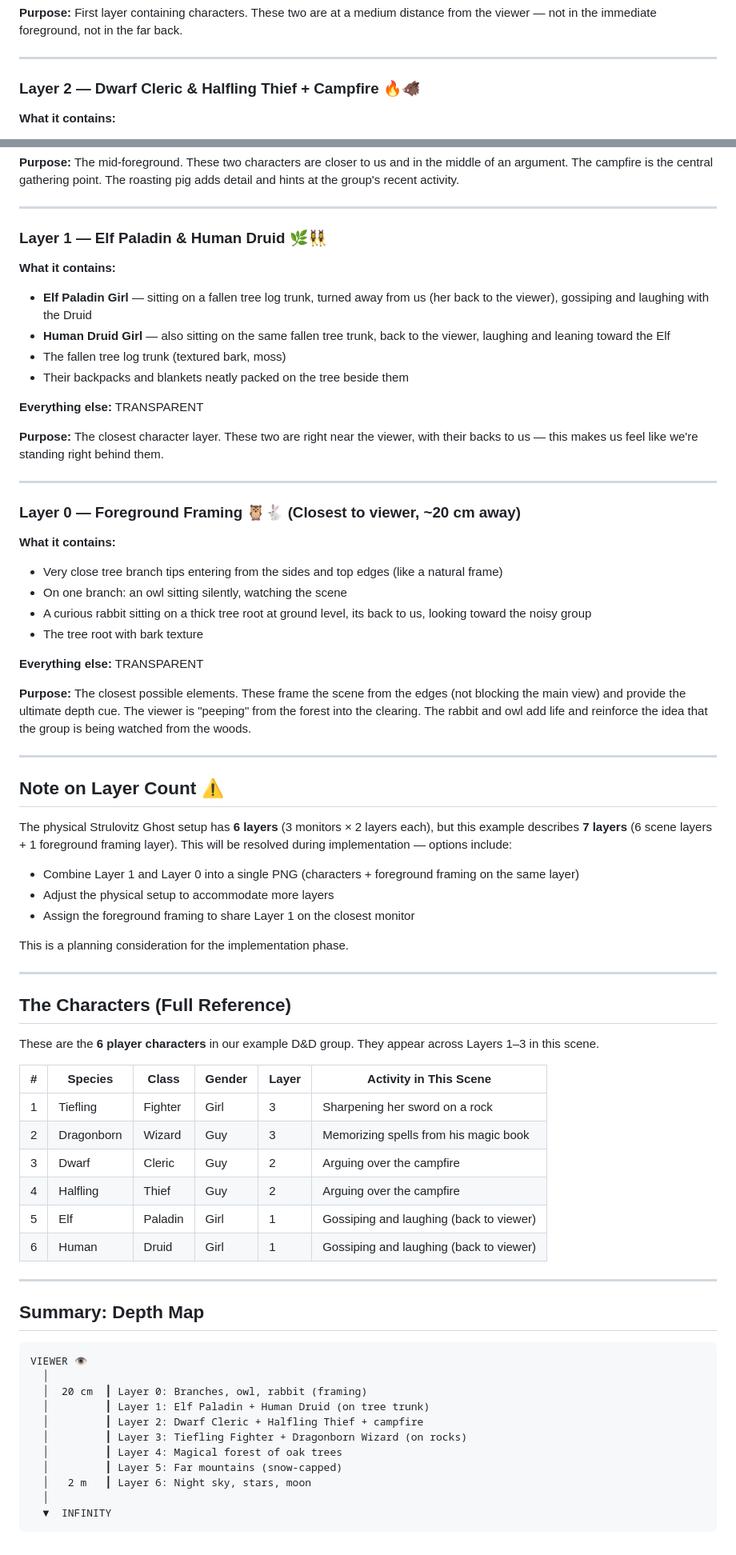
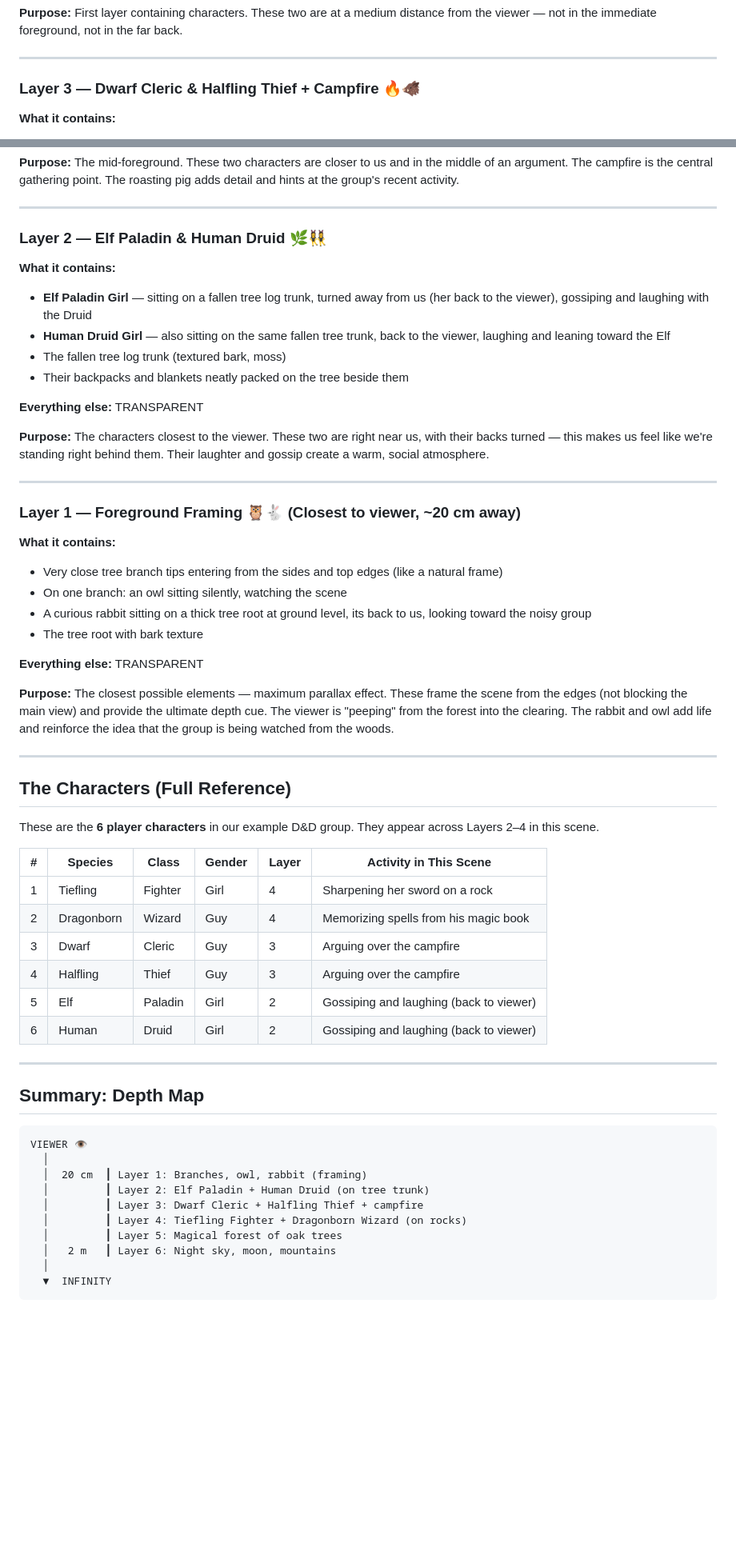
Before and after one commit to strulovitz/StrulovitzGhost, a Markdown page: docs/EXAMPLE-SCENE.md, 2 parts joined by grey strips. Shown at 80% size. Rendered like a GitHub page; blank space fills up the shorter version.

````diff
--- a/docs/EXAMPLE-SCENE.md
+++ b/docs/EXAMPLE-SCENE.md
@@ -66,7 +56,7 @@ This is a fully worked example showing how a Dungeon Master's text description g
 
 ---
 
-### Layer 2 — Dwarf Cleric & Halfling Thief + Campfire 🔥🐗
+### Layer 3 — Dwarf Cleric & Halfling Thief + Campfire 🔥🐗
 
 **What it contains:**
 - **Dwarf Cleric Guy** — standing, gesturing angrily/enthusiastically, his armor and holy symbol visible
@@ -82,7 +72,7 @@ This is a fully worked example showing how a Dungeon Master's text description g
 
 ---
 
-### Layer 1 — Elf Paladin & Human Druid 🌿👯‍♀️
+### Layer 2 — Elf Paladin & Human Druid 🌿👯‍♀️
 
 **What it contains:**
 - **Elf Paladin Girl** — sitting on a fallen tree log trunk, turned away from us (her back to the viewer), gossiping and laughing with the Druid
@@ -92,11 +82,11 @@ This is a fully worked example showing how a Dungeon Master's text description g
 
 **Everything else:** TRANSPARENT
 
-**Purpose:** The closest character layer. These two are right near the viewer, with their backs to us — this makes us feel like we're standing right behind them.
+**Purpose:** The characters closest to the viewer. These two are right near us, with their backs turned — this makes us feel like we're standing right behind them. Their laughter and gossip create a warm, social atmosphere.
 
 ---
 
-### Layer 0 — Foreground Framing 🦉🐇 (Closest to viewer, ~20 cm away)
+### Layer 1 — Foreground Framing 🦉🐇 (Closest to viewer, ~20 cm away)
 
 **What it contains:**
 - Very close tree branch tips entering from the sides and top edges (like a natural frame)
@@ -106,34 +96,22 @@ This is a fully worked example showing how a Dungeon Master's text description g
 
 **Everything else:** TRANSPARENT
 
-**Purpose:** The closest possible elements. These frame the scene from the edges (not blocking the main view) and provide the ultimate depth cue. The viewer is "peeping" from the forest into the clearing. The rabbit and owl add life and reinforce the idea that the group is being watched from the woods.
-
----
-
-## Note on Layer Count ⚠️
-
-The physical Strulovitz Ghost setup has **6 layers** (3 monitors × 2 layers each), but this example describes **7 layers** (6 scene layers + 1 foreground framing layer). This will be resolved during implementation — options include:
-
-- Combine Layer 1 and Layer 0 into a single PNG (characters + foreground framing on the same layer)
-- Adjust the physical setup to accommodate more layers
-- Assign the foreground framing to share Layer 1 on the closest monitor
-
-This is a planning consideration for the implementation phase.
+**Purpose:** The closest possible elements — maximum parallax effect. These frame the scene from the edges (not blocking the main view) and provide the ultimate depth cue. The viewer is "peeping" from the forest into the clearing. The rabbit and owl add life and reinforce the idea that the group is being watched from the woods.
 
 ---
 
 ## The Characters (Full Reference)
 
-These are the **6 player characters** in our example D&D group. They appear across Layers 1–3 in this scene.
+These are the **6 player characters** in our example D&D group. They appear across Layers 2–4 in this scene.
 
 | # | Species | Class | Gender | Layer | Activity in This Scene |
 |---|---------|------|--------|-------|------------------------|
-| 1 | Tiefling | Fighter | Girl | 3 | Sharpening her sword on a rock |
-| 2 | Dragonborn | Wizard | Guy | 3 | Memorizing spells from his magic book |
-| 3 | Dwarf | Cleric | Guy | 2 | Arguing over the campfire |
-| 4 | Halfling | Thief | Guy | 2 | Arguing over the campfire |
-| 5 | Elf | Paladin | Girl | 1 | Gossiping and laughing (back to viewer) |
-| 6 | Human | Druid | Girl | 1 | Gossiping and laughing (back to viewer) |
+| 1 | Tiefling | Fighter | Girl | 4 | Sharpening her sword on a rock |
+| 2 | Dragonborn | Wizard | Guy | 4 | Memorizing spells from his magic book |
+| 3 | Dwarf | Cleric | Guy | 3 | Arguing over the campfire |
+| 4 | Halfling | Thief | Guy | 3 | Arguing over the campfire |
+| 5 | Elf | Paladin | Girl | 2 | Gossiping and laughing (back to viewer) |
+| 6 | Human | Druid | Girl | 2 | Gossiping and laughing (back to viewer) |
 
 ---
 
@@ -142,13 +120,12 @@ These are the **6 player characters** in our example D&D group. They appear acro
 ```
 VIEWER 👁️
   │
-  │  20 cm  ┃ Layer 0: Branches, owl, rabbit (framing)
-  │         ┃ Layer 1: Elf Paladin + Human Druid (on tree trunk)
-  │         ┃ Layer 2: Dwarf Cleric + Halfling Thief + campfire
-  │         ┃ Layer 3: Tiefling Fighter + Dragonborn Wizard (on rocks)
-  │         ┃ Layer 4: Magical forest of oak trees
-  │         ┃ Layer 5: Far mountains (snow-capped)
-  │   2 m   ┃ Layer 6: Night sky, stars, moon
+  │  20 cm  ┃ Layer 1: Branches, owl, rabbit (framing)
+  │         ┃ Layer 2: Elf Paladin + Human Druid (on tree trunk)
+  │         ┃ Layer 3: Dwarf Cleric + Halfling Thief + campfire
+  │         ┃ Layer 4: Tiefling Fighter + Dragonborn Wizard (on rocks)
+  │         ┃ Layer 5: Magical forest of oak trees
+  │   2 m   ┃ Layer 6: Night sky, moon, mountains
   │
   ▼  INFINITY
 ```
````
Also changed, not shown: other parts of docs/EXAMPLE-SCENE.md (+4 -14 lines), docs/DESIGN.md (+11 -0 lines).
